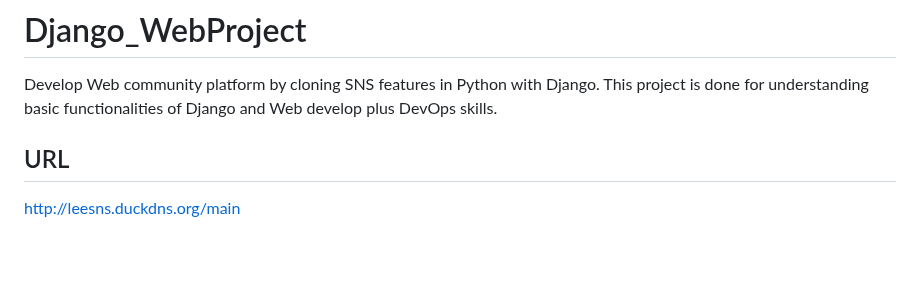
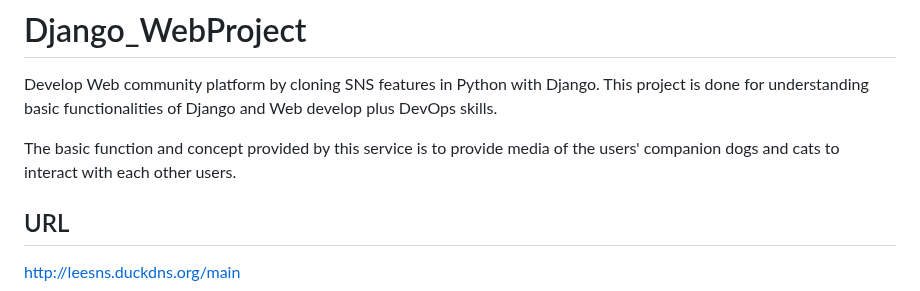
Before and after one commit to lunerave/Django_WebProject, a Markdown page: README.md, the part around the change. GitHub-like rendering; blank space fills up the shorter version.

```diff
--- a/README.md
+++ b/README.md
@@ -2,6 +2,7 @@
 Develop Web community platform by cloning SNS features in Python with Django.
 This project is done for understanding basic functionalities of Django and Web develop plus DevOps skills.
 
+The basic function and concept provided by this service is to provide media of the users' companion dogs and cats to interact with each other users.
 ## URL
 http://leesns.duckdns.org/main
 
```
